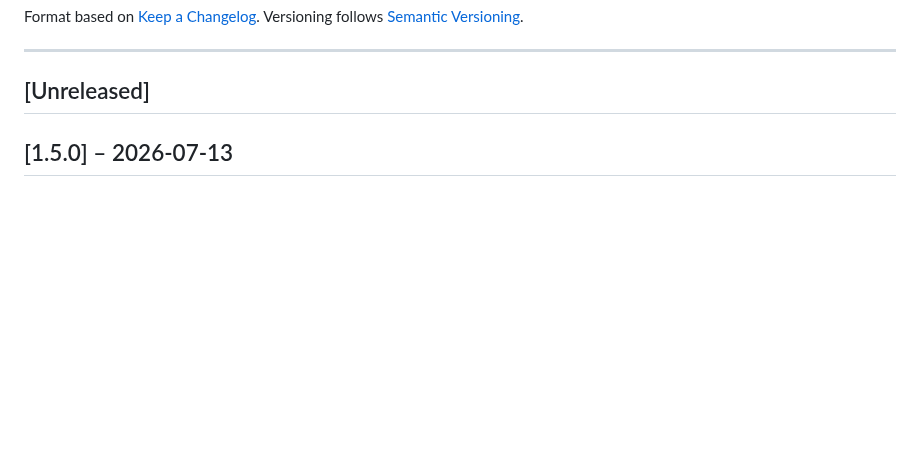
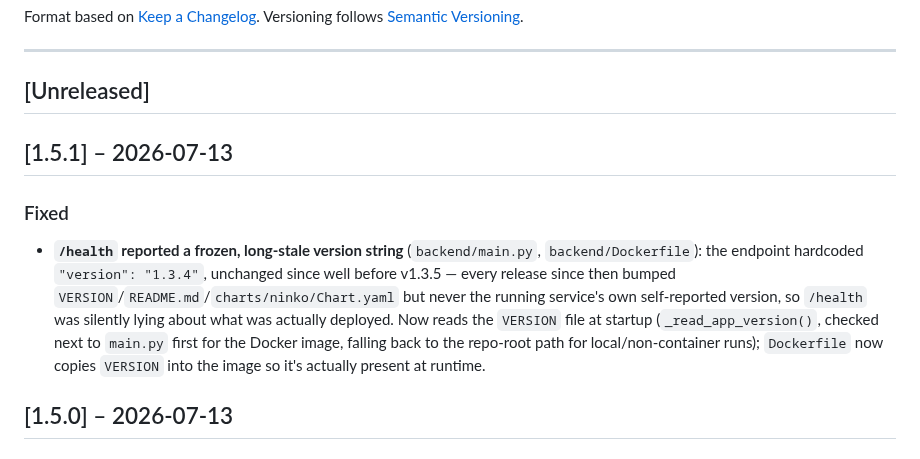
Before and after one commit to natorus87/ninko, a Markdown page: CHANGELOG.md, the part around the change. GitHub-like rendering; blank space fills up the shorter version.

Commit message:
docs(changelog): add v1.5.1 patch release entry

```diff
--- a/CHANGELOG.md
+++ b/CHANGELOG.md
@@ -8,6 +8,12 @@ Versioning follows [Semantic Versioning](https://semver.org/).
 ---
 
 ## [Unreleased]
+
+## [1.5.1] – 2026-07-13
+
+### Fixed
+
+- **`/health` reported a frozen, long-stale version string** (`backend/main.py`, `backend/Dockerfile`): the endpoint hardcoded `"version": "1.3.4"`, unchanged since well before v1.3.5 — every release since then bumped `VERSION`/`README.md`/`charts/ninko/Chart.yaml` but never the running service's own self-reported version, so `/health` was silently lying about what was actually deployed. Now reads the `VERSION` file at startup (`_read_app_version()`, checked next to `main.py` first for the Docker image, falling back to the repo-root path for local/non-container runs); `Dockerfile` now copies `VERSION` into the image so it's actually present at runtime.
 
 ## [1.5.0] – 2026-07-13
 
```
